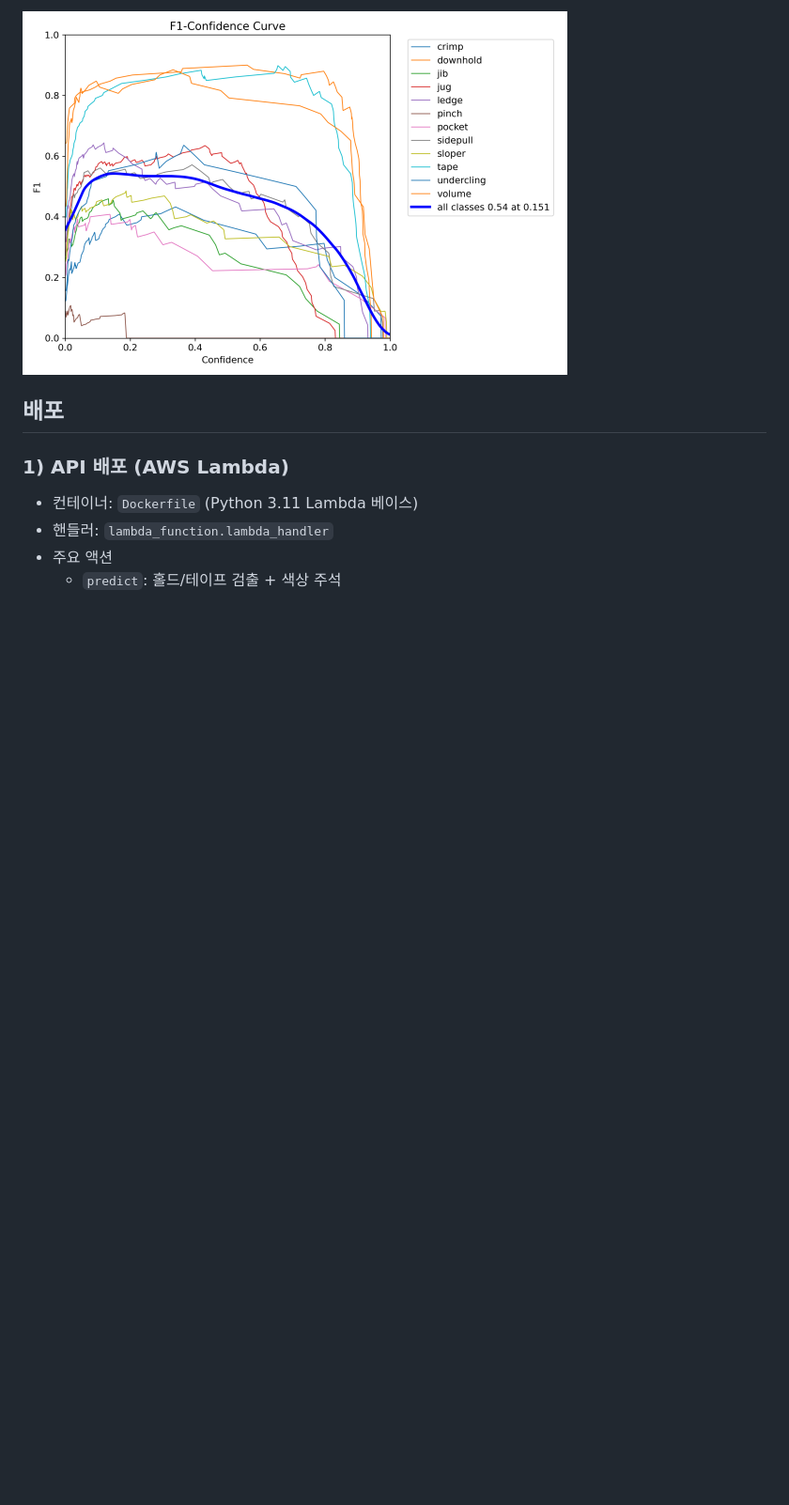
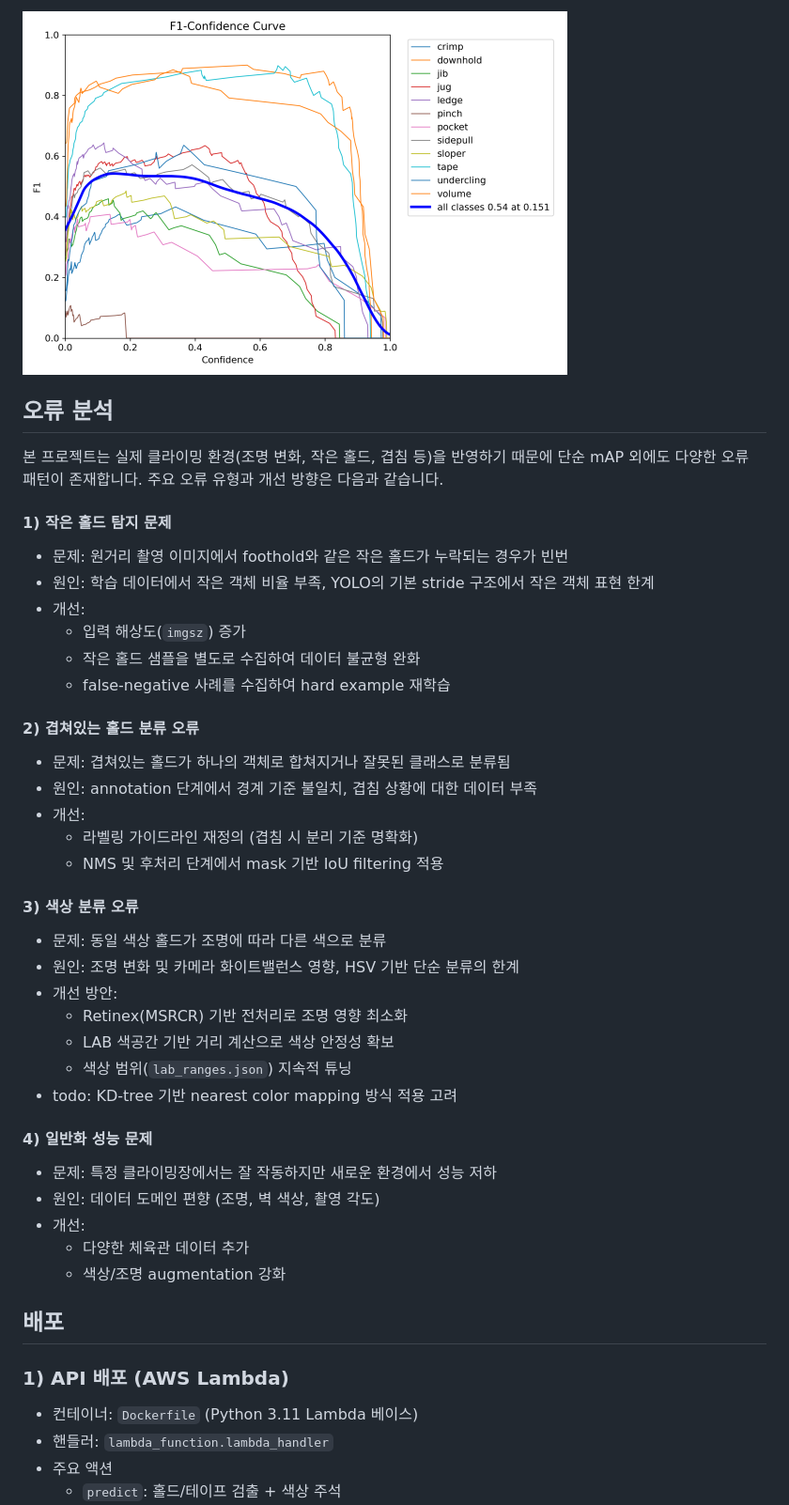
Before and after one commit to linklingj/RouteFinder, a Markdown page: README.md, the part around the change printed below. Shown: that part at 94% size. Rendered like a GitHub page; blank space fills up the shorter version.

```diff
--- a/README.md
+++ b/README.md
@@ -129,6 +152,41 @@ flowchart LR
 - 클라이밍 홀드 분류 문제 특성상 false-negative를 최소화하는 것이 중요하다고 판단해 낮은 conf를 선택하는 것이 유리
 
 ![image](demo/f1-curve.png)
+
+## 오류 분석
+
+본 프로젝트는 실제 클라이밍 환경(조명 변화, 작은 홀드, 겹침 등)을 반영하기 때문에 단순 mAP 외에도 다양한 오류 패턴이 존재합니다. 주요 오류 유형과 개선 방향은 다음과 같습니다.
+
+#### 1) 작은 홀드 탐지 문제
+- 문제: 원거리 촬영 이미지에서 foothold와 같은 작은 홀드가 누락되는 경우가 빈번
+- 원인: 학습 데이터에서 작은 객체 비율 부족, YOLO의 기본 stride 구조에서 작은 객체 표현 한계
+- 개선:
+  - 입력 해상도(`imgsz`) 증가
+  - 작은 홀드 샘플을 별도로 수집하여 데이터 불균형 완화
+  - false-negative 사례를 수집하여 hard example 재학습
+
+#### 2) 겹쳐있는 홀드 분류 오류
+- 문제: 겹쳐있는 홀드가 하나의 객체로 합쳐지거나 잘못된 클래스로 분류됨
+- 원인: annotation 단계에서 경계 기준 불일치, 겹침 상황에 대한 데이터 부족
+- 개선:
+  - 라벨링 가이드라인 재정의 (겹침 시 분리 기준 명확화)
+  - NMS 및 후처리 단계에서 mask 기반 IoU filtering 적용
+
+#### 3) 색상 분류 오류
+- 문제: 동일 색상 홀드가 조명에 따라 다른 색으로 분류
+- 원인: 조명 변화 및 카메라 화이트밸런스 영향, HSV 기반 단순 분류의 한계
+- 개선 방안:
+  - Retinex(MSRCR) 기반 전처리로 조명 영향 최소화
+  - LAB 색공간 기반 거리 계산으로 색상 안정성 확보
+  - 색상 범위(`lab_ranges.json`) 지속적 튜닝
+- todo: KD-tree 기반 nearest color mapping 방식 적용 고려
+
+#### 4) 일반화 성능 문제
+- 문제: 특정 클라이밍장에서는 잘 작동하지만 새로운 환경에서 성능 저하
+- 원인: 데이터 도메인 편향 (조명, 벽 색상, 촬영 각도)
+- 개선:
+  - 다양한 체육관 데이터 추가
+  - 색상/조명 augmentation 강화
 
 ## 배포
 ### 1) API 배포 (AWS Lambda)
```
Also changed, not shown: other parts of README.md (+66 -22 lines), demo/confusion.png (added), 2 other files.
